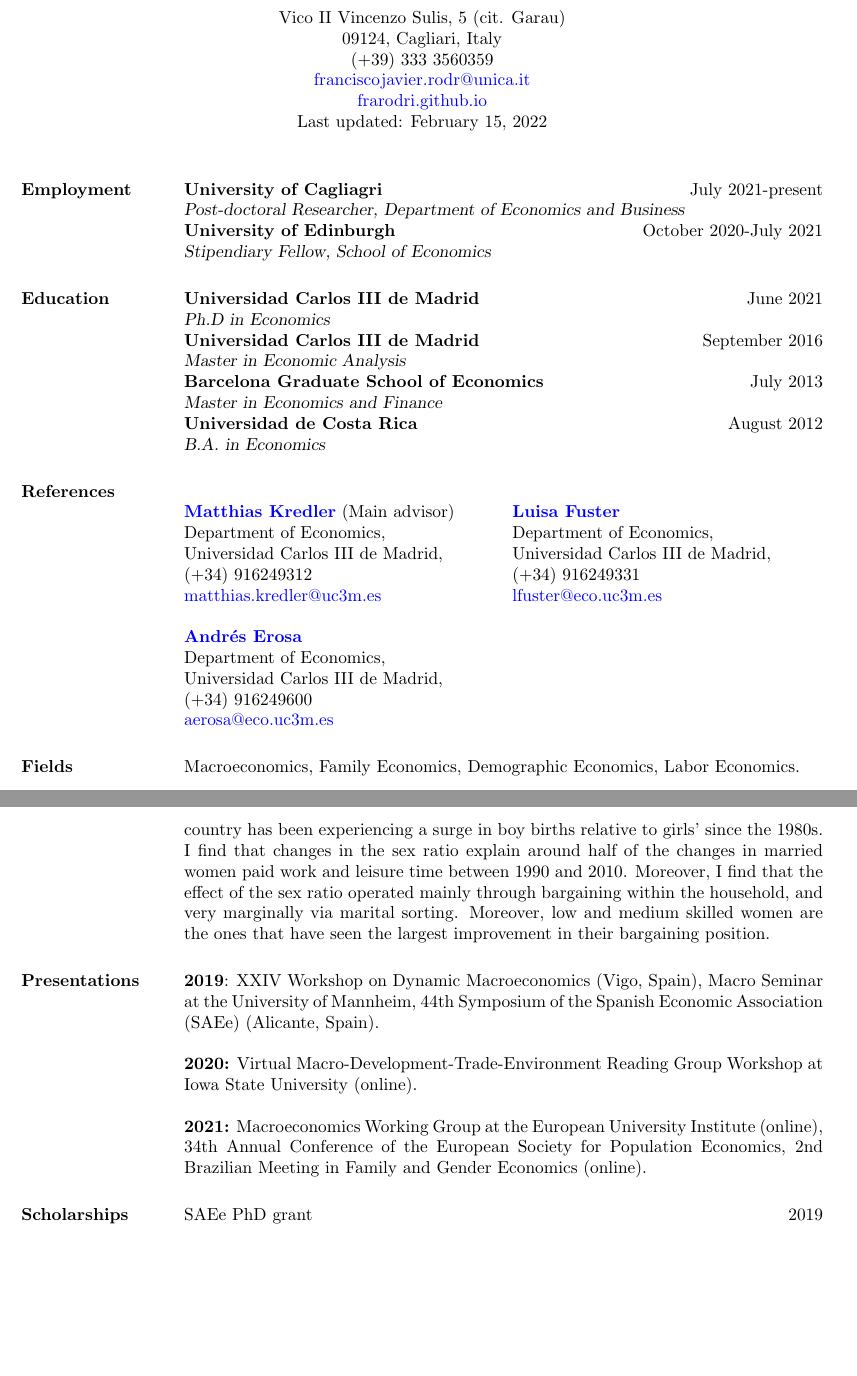
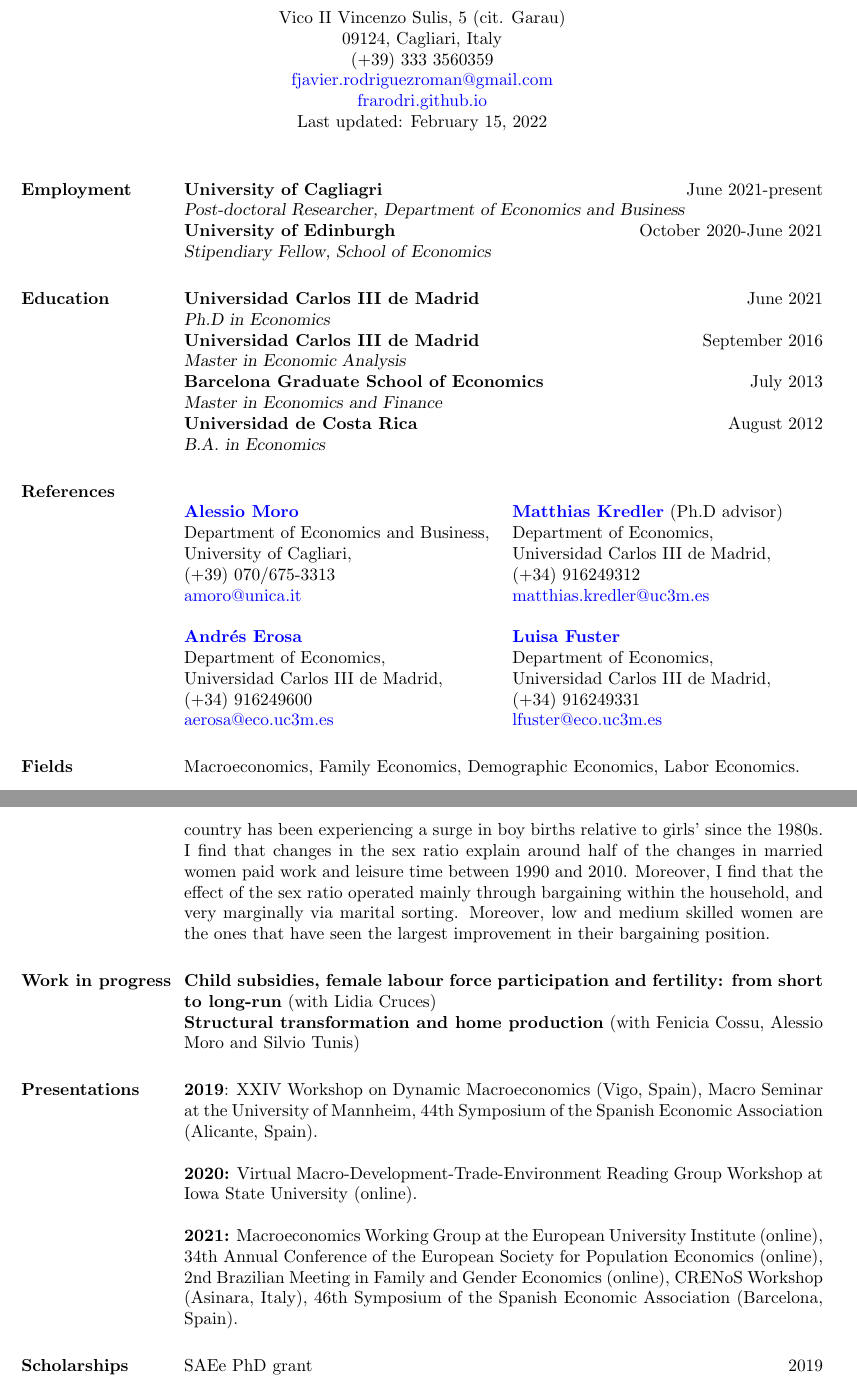
Before and after one commit to frarodri/frarodri.github.io, a LaTeX CV (CV/Academic CV.tex): two parts of pages 1 and 2 of 2, joined at a grey line, cut so that both start at the same text, the shorter picture padded with empty space. Compiled offline with pdfLaTeX.

Commit message:
CV update

```diff
--- a/CV/Academic CV.tex
+++ b/CV/Academic CV.tex
@@ -49,7 +49,7 @@
 \moveleft.5\hoffset\centerline{Vico II Vincenzo Sulis, 5 (cit. Garau)} % Your address
 \moveleft.5\hoffset\centerline{09124, Cagliari, Italy}
 \moveleft.5\hoffset\centerline{(+39) 333 3560359}
-\moveleft.5\hoffset\centerline{\href{mailto:franciscojavier.rodr@unica.it}{franciscojavier.rodr@unica.it}}
+\moveleft.5\hoffset\centerline{\href{mailto:fjavier.rodriguezroman@gmail.com}{fjavier.rodriguezroman@gmail.com}}
 \moveleft.5\hoffset\centerline{\href{https://frarodri.github.io/}{frarodri.github.io}}
 \moveleft.5\hoffset\centerline{Last updated: \today}
 
@@ -62,9 +62,9 @@
 %----------------------------------------------------------------------------------------
 
 \section{Employment}
-{\bf University of Cagliagri} \hfill July 2021-present  \\
+{\bf University of Cagliagri} \hfill June 2021-present  \\
 {\sl Post-doctoral Researcher, Department of Economics and Business} \\
-{\bf University of Edinburgh} \hfill October 2020-July 2021  \\
+{\bf University of Edinburgh} \hfill October 2020-June 2021  \\
 {\sl Stipendiary Fellow, School of Economics}
 
 %----------------------------------------------------------------------------------------
@@ -84,11 +84,11 @@
 \section{References}
 \begin{multicols}{2}
 
-	\href{http://www.eco.uc3m.es/~mkredler/}{\bf{Matthias Kredler}} (Main advisor)\\
-	Department of Economics, \\
-	Universidad Carlos III de Madrid, \\
-	(+34) 916249312 \\
-	\href{mailto:matthias.kredler@uc3m.es}{matthias.kredler@uc3m.es}
+	\href{http://http://www.alessiomoro.it/}{\bf{Alessio Moro}} \\
+	Department of Economics and Business, \\
+	University of Cagliari, \\
+	(+39) 070/675-3313 \\
+	\href{mailto:amoro@unica.it}{amoro@unica.it}
 
 	\href{http://economics.uc3m.es/personal/andres-erosa/}{\bf{Andr\'es Erosa}}  \\
 	Department of Economics, \\
@@ -97,6 +97,12 @@
 	\href{mailto:aerosa@eco.uc3m.es}{aerosa@eco.uc3m.es}
 
 	\columnbreak
+
+	\href{http://www.eco.uc3m.es/~mkredler/}{\bf{Matthias Kredler}} (Ph.D advisor)\\
+	Department of Economics, \\
+	Universidad Carlos III de Madrid, \\
+	(+34) 916249312 \\
+	\href{mailto:matthias.kredler@uc3m.es}{matthias.kredler@uc3m.es}
 
 	\href{http://economics.uc3m.es/personal/luisa-fuster/}{\bf{Luisa Fuster}} \\
 	Department of Economics, \\
@@ -116,13 +122,21 @@
 
 {\bf The Sex Ratio, Marriage, and Bargaining: a Look at China} \\
 In this paper I develop a model of marriage, bargaining and time allocation to assess the quantitative importance of changes in the sex ratios on paid work, housework, leisure and assortative mating. I then calibrate the model with Chinese data, as the country has been experiencing a surge in boy births relative to girls' since the 1980s. I find that changes in the sex ratio explain around half of the changes in married women paid work and leisure time between 1990 and 2010. Moreover, I find that the effect of the sex ratio operated mainly through bargaining within the household, and very marginally via marital sorting. Moreover, low and medium skilled women are the ones that have seen the largest improvement in their bargaining position.
+
+\section{Work in progress}
+
+{\bf Child subsidies, female labour force participation
+and fertility: from short to long-run} (with Lidia Cruces)
+\\
+{\bf Structural transformation and home production} (with Fenicia Cossu, Alessio Moro and Silvio Tunis)
+
 \section{Presentations}
 
-{\bf 2019}: XXIV Workshop on Dynamic Macroeconomics (Vigo, Spain), Macro Seminar at the University of Mannheim, 44th Symposium of the Spanish Economic Association (SAEe) (Alicante, Spain).
+{\bf 2019}: XXIV Workshop on Dynamic Macroeconomics (Vigo, Spain), Macro Seminar at the University of Mannheim, 44th Symposium of the Spanish Economic Association (Alicante, Spain).
 
 {\bf 2020:} Virtual Macro-Development-Trade-Environment Reading Group Workshop at Iowa State University (online).
 
-{\bf 2021:} Macroeconomics Working Group at the European University Institute (online), 34th Annual Conference of the European Society for Population Economics, 2nd Brazilian Meeting in Family and Gender Economics (online).
+{\bf 2021:} Macroeconomics Working Group at the European University Institute (online), 34th Annual Conference of the European Society for Population Economics (online), 2nd Brazilian Meeting in Family and Gender Economics (online), CRENoS Workshop (Asinara, Italy), 46th Symposium of the Spanish Economic Association (Barcelona, Spain).
 
 
 %----------------------------------------------------------------------------------------
```
Also changed, not shown: CV/Academic CV.pdf, Papers/The Sex Ratio, Marriage and Bargaining A Look at China.pdf, CV/Academic CV.tex (2 more changed lines), 2 other files.
